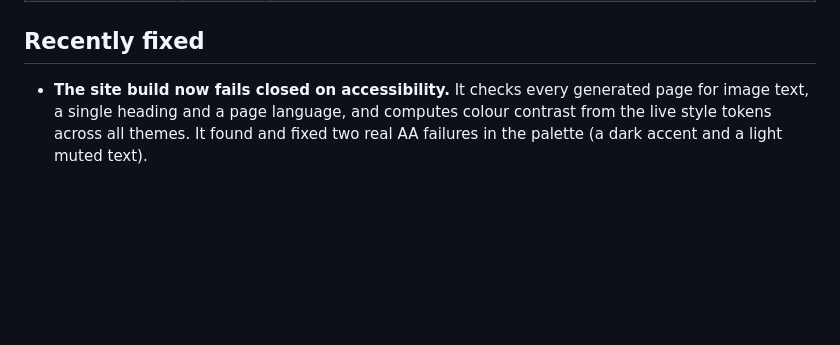
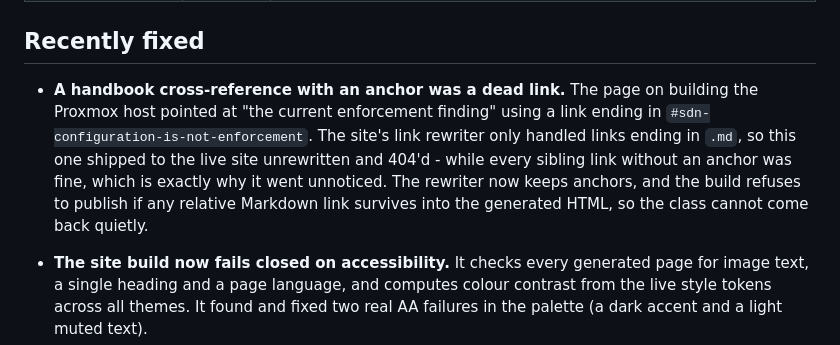
Before and after one commit to steveromine/lab-handbook, a Markdown page: site/content/backlog.md, the part around the change. Rendered like a GitHub page; blank space fills up the shorter version.

Commit message:
site: note the repaired anchored handbook link on the known-issues page
A cross-reference on the build-the-Proxmox-host page carried a #fragment, which the link
rewriter did not handle, so it 404'd on the live site. It is fixed and the build now refuses
to publish any relative Markdown link, so the page records it under recently fixed.

```diff
--- a/site/content/backlog.md
+++ b/site/content/backlog.md
@@ -25,6 +25,12 @@ the private register.
 
 ## Recently fixed
 
+- **A handbook cross-reference with an anchor was a dead link.** The page on building the Proxmox
+  host pointed at "the current enforcement finding" using a link ending in `#sdn-configuration-is-not-enforcement`.
+  The site's link rewriter only handled links ending in `.md`, so this one shipped to the live site
+  unrewritten and 404'd - while every sibling link without an anchor was fine, which is exactly why it
+  went unnoticed. The rewriter now keeps anchors, and the build refuses to publish if any relative
+  Markdown link survives into the generated HTML, so the class cannot come back quietly.
 - **The site build now fails closed on accessibility.** It checks every generated page for image text,
   a single heading and a page language, and computes colour contrast from the live style tokens across
   all themes. It found and fixed two real AA failures in the palette (a dark accent and a light muted text).
```
Also changed, not shown: site/content/time-machine.md (+2 -1 lines).
